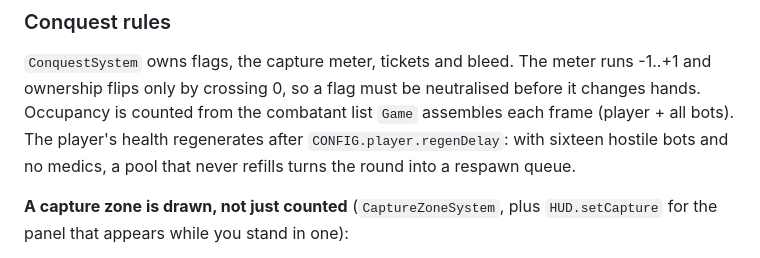
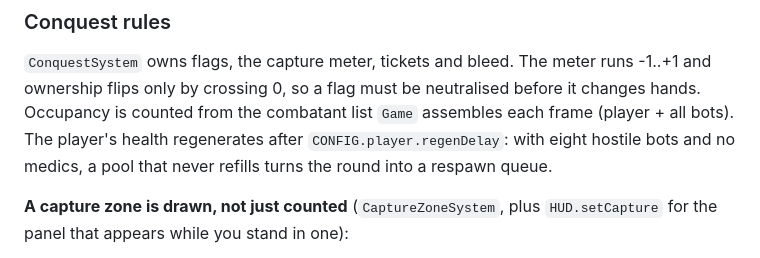
Before and after one commit to idrum4316/celshock, a Markdown page: CLAUDE.md, the part around the change. Drawn GitHub-style.

```diff
--- a/CLAUDE.md
+++ b/CLAUDE.md
@@ -1640,7 +1640,7 @@ rookies.
 -1..+1 and ownership flips only by crossing 0, so a flag must be neutralised before
 it changes hands. Occupancy is counted from the combatant list `Game` assembles each
 frame (player + all bots). The player's health regenerates after
-`CONFIG.player.regenDelay`: with sixteen hostile bots and no medics, a pool that
+`CONFIG.player.regenDelay`: with eight hostile bots and no medics, a pool that
 never refills turns the round into a respawn queue.
 
 **A capture zone is drawn, not just counted** (`CaptureZoneSystem`, plus
```
Also changed, not shown: README.md (+24 -15 lines).
